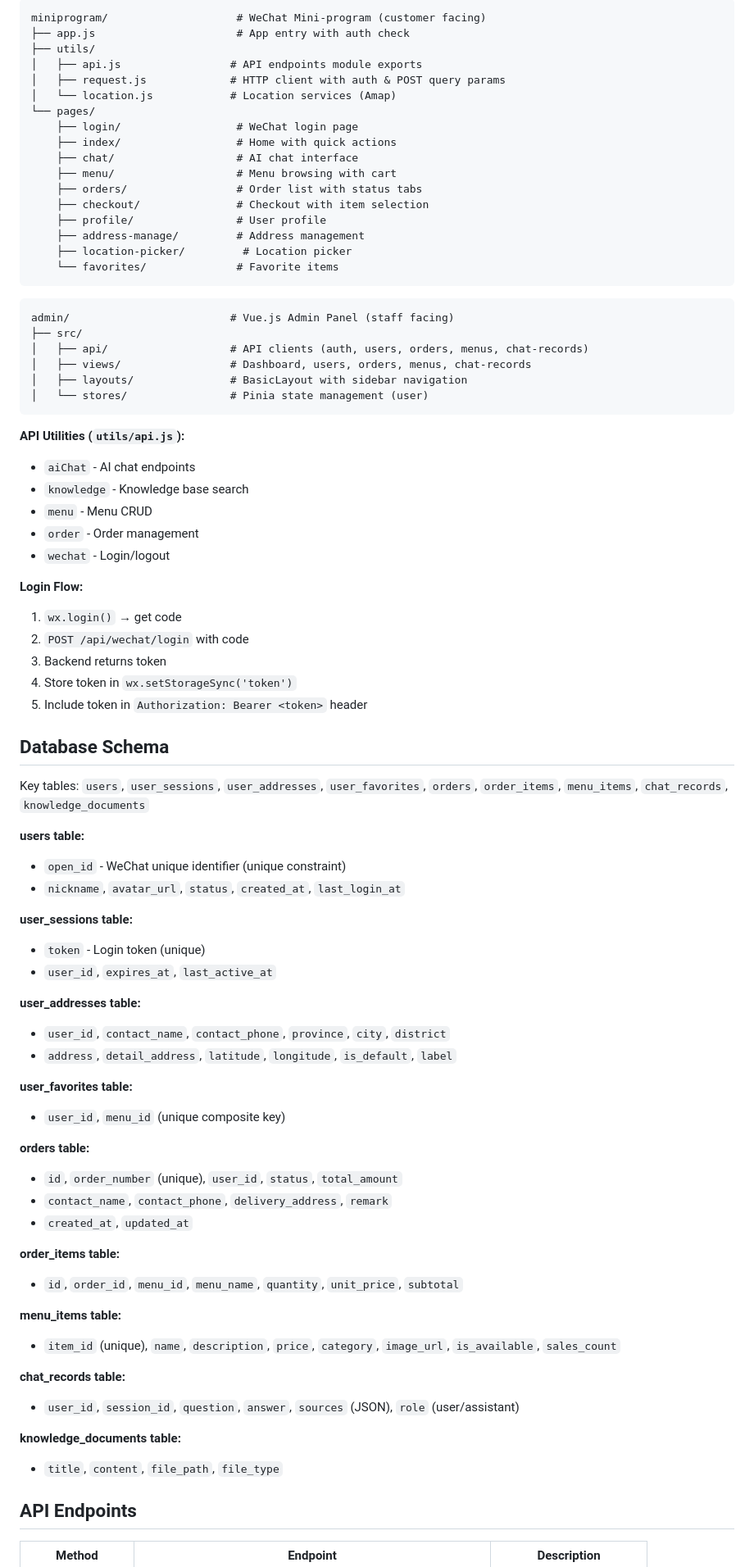
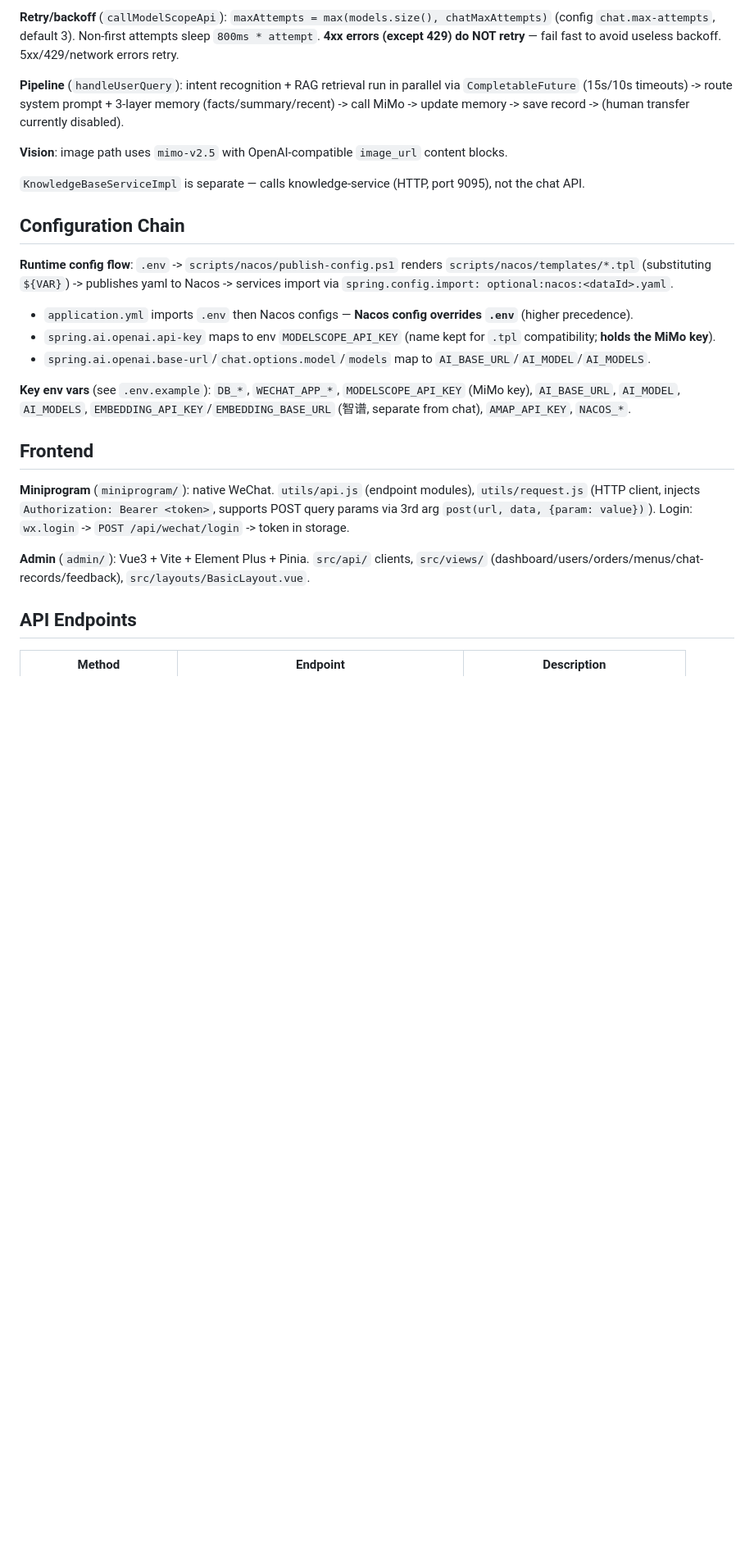
Before and after one commit to hjjtt/aiwechat, a Markdown page: CLAUDE.md, the part around one of its changes. Shown at 82% size. Drawn GitHub-style; blank space fills up the shorter version.

````diff
--- a/CLAUDE.md
+++ b/CLAUDE.md
@@ -78,82 +60,27 @@ Controller → Service → Repository → Database
 
-```
-miniprogram/                    # WeChat Mini-program (customer facing)
-├── app.js                      # App entry with auth check
-├── utils/
-│   ├── api.js                 # API endpoints module exports
-│   ├── request.js             # HTTP client with auth & POST query params
-│   └── location.js            # Location services (Amap)
-└── pages/
-    ├── login/                  # WeChat login page
-    ├── index/                  # Home with quick actions
-    ├── chat/                   # AI chat interface
-    ├── menu/                   # Menu browsing with cart
-    ├── orders/                 # Order list with status tabs
-    ├── checkout/               # Checkout with item selection
-    ├── profile/                # User profile
-    ├── address-manage/         # Address management
-    ├── location-picker/         # Location picker
-    └── favorites/              # Favorite items
-```
+**Retry/backoff** (`callModelScopeApi`): `maxAttempts = max(models.size(), chatMaxAttempts)` (config `chat.max-attempts`, default 3). Non-first attempts sleep `800ms * attempt`. **4xx errors (except 429) do NOT retry** — fail fast to avoid useless backoff. 5xx/429/network errors retry.
 
-```
-admin/                         # Vue.js Admin Panel (staff facing)
-├── src/
-│   ├── api/                   # API clients (auth, users, orders, menus, chat-records)
-│   ├── views/                 # Dashboard, users, orders, menus, chat-records
-│   ├── layouts/               # BasicLayout with sidebar navigation
-│   └── stores/                # Pinia state management (user)
-```
+**Pipeline** (`handleUserQuery`): intent recognition + RAG retrieval run in parallel via `CompletableFuture` (15s/10s timeouts) -> route system prompt + 3-layer memory (facts/summary/recent) -> call MiMo -> update memory -> save record -> (human transfer currently disabled).
 
-**API Utilities (`utils/api.js`):**
-- `aiChat` - AI chat endpoints
-- `knowledge` - Knowledge base search
-- `menu` - Menu CRUD
-- `order` - Order management
-- `wechat` - Login/logout
+**Vision**: image path uses `mimo-v2.5` with OpenAI-compatible `image_url` content blocks.
 
-**Login Flow:**
-1. `wx.login()` → get code
-2. `POST /api/wechat/login` with code
-3. Backend returns token
-4. Store token in `wx.setStorageSync('token')`
-5. Include token in `Authorization: Bearer <token>` header
+`KnowledgeBaseServiceImpl` is separate — calls knowledge-service (HTTP, port 9095), not the chat API.
 
-## Database Schema
+## Configuration Chain
 
-Key tables: `users`, `user_sessions`, `user_addresses`, `user_favorites`, `orders`, `order_items`, `menu_items`, `chat_records`, `knowledge_documents`
+**Runtime config flow**: `.env` -> `scripts/nacos/publish-config.ps1` renders `scripts/nacos/templates/*.tpl` (substituting `${VAR}`) -> publishes yaml to Nacos -> services import via `spring.config.import: optional:nacos:<dataId>.yaml`.
 
-**users table:**
-- `open_id` - WeChat unique identifier (unique constraint)
-- `nickname`, `avatar_url`, `status`, `created_at`, `last_login_at`
+- `application.yml` imports `.env` then Nacos configs — **Nacos config overrides `.env`** (higher precedence).
+- `spring.ai.openai.api-key` maps to env `MODELSCOPE_API_KEY` (name kept for `.tpl` compatibility; **holds the MiMo key**).
+- `spring.ai.openai.base-url`/`chat.options.model`/`models` map to `AI_BASE_URL`/`AI_MODEL`/`AI_MODELS`.
 
-**user_sessions table:**
-- `token` - Login token (unique)
-- `user_id`, `expires_at`, `last_active_at`
+**Key env vars** (see `.env.example`): `DB_*`, `WECHAT_APP_*`, `MODELSCOPE_API_KEY` (MiMo key), `AI_BASE_URL`, `AI_MODEL`, `AI_MODELS`, `EMBEDDING_API_KEY`/`EMBEDDING_BASE_URL` (智谱, separate from chat), `AMAP_API_KEY`, `NACOS_*`.
 
-**user_addresses table:**
-- `user_id`, `contact_name`, `contact_phone`, `province`, `city`, `district`
-- `address`, `detail_address`, `latitude`, `longitude`, `is_default`, `label`
+## Frontend
 
-**user_favorites table:**
-- `user_id`, `menu_id` (unique composite key)
+**Miniprogram** (`miniprogram/`): native WeChat. `utils/api.js` (endpoint modules), `utils/request.js` (HTTP client, injects `Authorization: Bearer <token>`, supports POST query params via 3rd arg `post(url, data, {param: value})`). Login: `wx.login` -> `POST /api/wechat/login` -> token in storage.
 
-**orders table:**
-- `id`, `order_number` (unique), `user_id`, `status`, `total_amount`
-- `contact_name`, `contact_phone`, `delivery_address`, `remark`
-- `created_at`, `updated_at`
-
-**order_items table:**
-- `id`, `order_id`, `menu_id`, `menu_name`, `quantity`, `unit_price`, `subtotal`
-
-**menu_items table:**
-- `item_id` (unique), `name`, `description`, `price`, `category`, `image_url`, `is_available`, `sales_count`
-
-**chat_records table:**
-- `user_id`, `session_id`, `question`, `answer`, `sources` (JSON), `role` (user/assistant)
-
-**knowledge_documents table:**
-- `title`, `content`, `file_path`, `file_type`
+**Admin** (`admin/`): Vue3 + Vite + Element Plus + Pinia. `src/api/` clients, `src/views/` (dashboard/users/orders/menus/chat-records/feedback), `src/layouts/BasicLayout.vue`.
 
 ## API Endpoints
 
````
Also changed, not shown: other parts of CLAUDE.md (+67 -130 lines).
